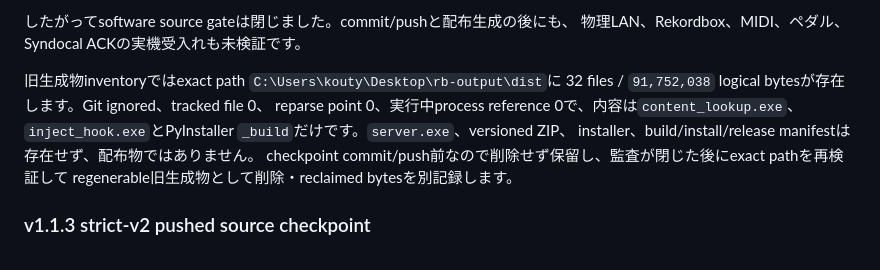
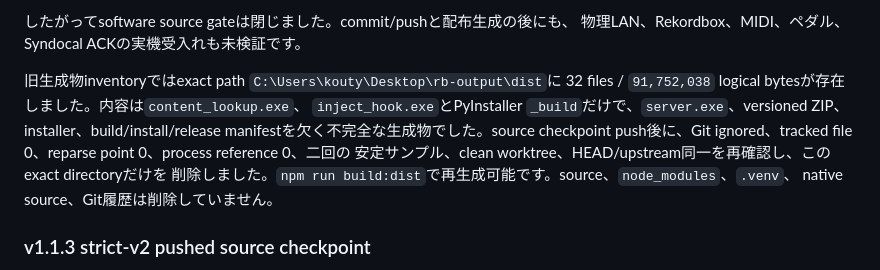
Before and after one commit to Seraf0-org/rekordbox-DJ-Link-ForPCDJ, a Markdown page: SYNDOCAL_PEDAL_HANDOFF.md, the part around the change. Rendered like a GitHub page.

Commit message:
docs: record stale DJ Link dist cleanup

```diff
--- a/SYNDOCAL_PEDAL_HANDOFF.md
+++ b/SYNDOCAL_PEDAL_HANDOFF.md
@@ -48,12 +48,13 @@ nonempty contentIdは権威であり、異なるcontentIdを同じtitle/artist
 物理LAN、Rekordbox、MIDI、ペダル、Syndocal ACKの実機受入れも未検証です。
 
 旧生成物inventoryではexact path `C:\Users\kouty\Desktop\rb-output\dist`に
-32 files / `91,752,038` logical bytesが存在します。Git ignored、tracked file 0、
-reparse point 0、実行中process reference 0で、内容は`content_lookup.exe`、
-`inject_hook.exe`とPyInstaller `_build`だけです。`server.exe`、versioned ZIP、
-installer、build/install/release manifestは存在せず、配布物ではありません。
-checkpoint commit/push前なので削除せず保留し、監査が閉じた後にexact pathを再検証して
-regenerable旧生成物として削除・reclaimed bytesを別記録します。
+32 files / `91,752,038` logical bytesが存在しました。内容は`content_lookup.exe`、
+`inject_hook.exe`とPyInstaller `_build`だけで、`server.exe`、versioned ZIP、
+installer、build/install/release manifestを欠く不完全な生成物でした。source checkpoint
+push後に、Git ignored、tracked file 0、reparse point 0、process reference 0、二回の
+安定サンプル、clean worktree、HEAD/upstream同一を再確認し、このexact directoryだけを
+削除しました。`npm run build:dist`で再生成可能です。source、`node_modules`、`.venv`、
+native source、Git履歴は削除していません。
 
 ### v1.1.3 strict-v2 pushed source checkpoint
 
```
